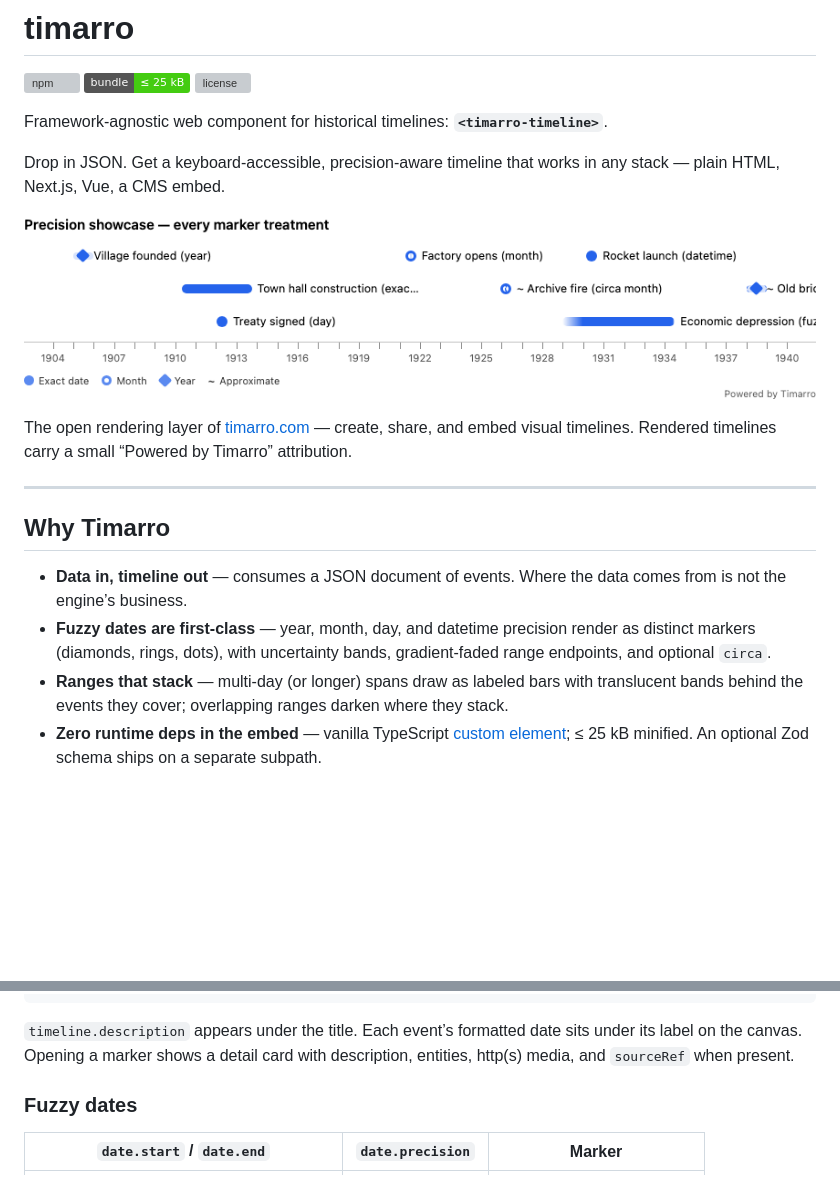
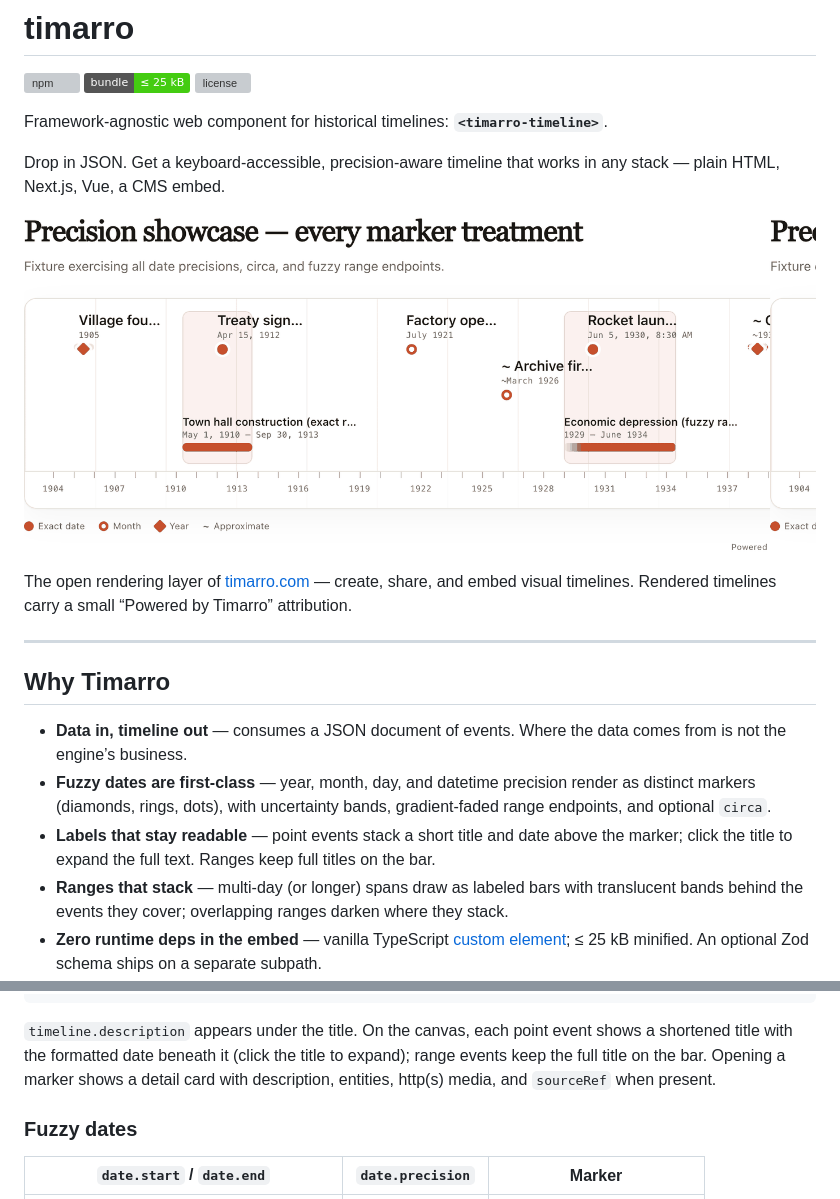
Before and after one commit to martinpraha6/timarro, a Markdown page: README.md, 2 parts joined by grey strips. GitHub-like rendering; pictures changed too: docs/screenshot.png; badges without logos; blank space fills up the shorter version; grey boxes are pictures that could not be loaded.

Commit message:
docs: update README and screenshot for stacked labels
Co-authored-by: Cursor <cursoragent@cursor.com>

````diff
--- a/README.md
+++ b/README.md
@@ -18,6 +18,7 @@ The open rendering layer of [timarro.com](https://timarro.com) — create, share
 
 - **Data in, timeline out** — consumes a JSON document of events. Where the data comes from is not the engine’s business.
 - **Fuzzy dates are first-class** — year, month, day, and datetime precision render as distinct markers (diamonds, rings, dots), with uncertainty bands, gradient-faded range endpoints, and optional `circa`.
+- **Labels that stay readable** — point events stack a short title and date above the marker; click the title to expand the full text. Ranges keep full titles on the bar.
 - **Ranges that stack** — multi-day (or longer) spans draw as labeled bars with translucent bands behind the events they cover; overlapping ranges darken where they stack.
 - **Zero runtime deps in the embed** — vanilla TypeScript [custom element](https://developer.mozilla.org/en-US/docs/Web/API/Web_components); ≤ 25 kB minified. An optional Zod schema ships on a separate subpath.
 - **Responsive by container** — horizontal lanes when wide; a vertical rail under 800px of _container_ width (not viewport). Or pin either mode.
@@ -212,7 +213,7 @@ Shape: `{ timeline, events }`. Full types live in `timarro`; the canonical Zod s
 }
 ```
 
-`timeline.description` appears under the title. Each event’s formatted date sits under its label on the canvas. Opening a marker shows a detail card with description, entities, http(s) media, and `sourceRef` when present.
+`timeline.description` appears under the title. On the canvas, each point event shows a shortened title with the formatted date beneath it (click the title to expand); range events keep the full title on the bar. Opening a marker shows a detail card with description, entities, http(s) media, and `sourceRef` when present.
 
 ### Fuzzy dates
 
````
Also changed, not shown: other parts of README.md (+1 -1 lines).
